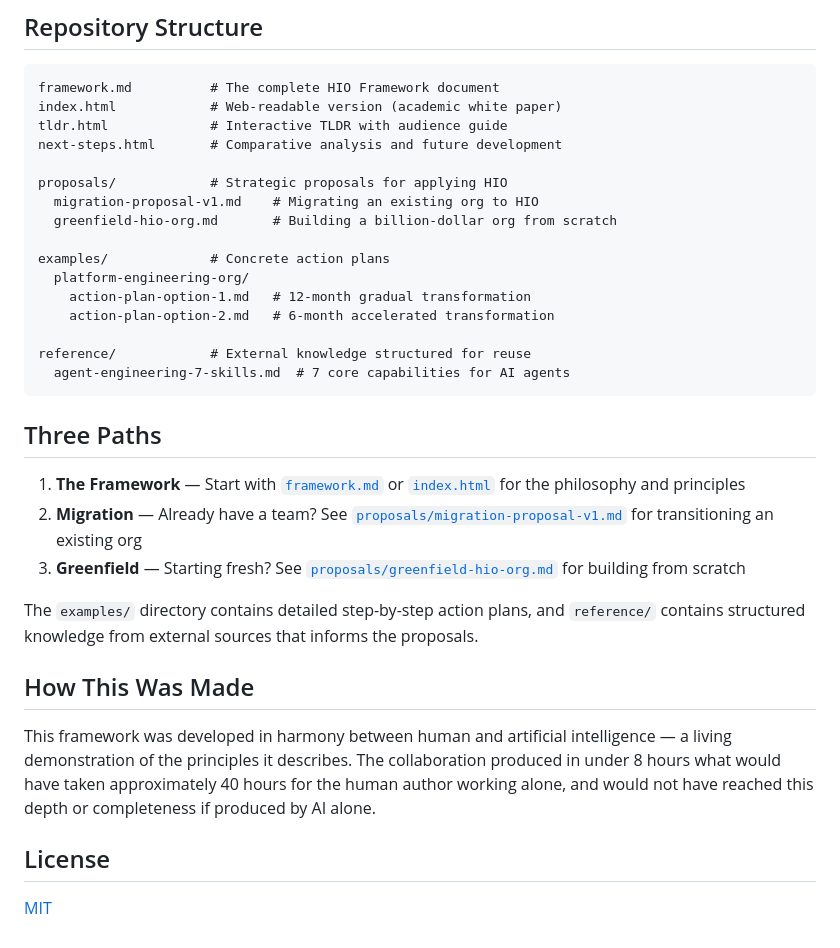
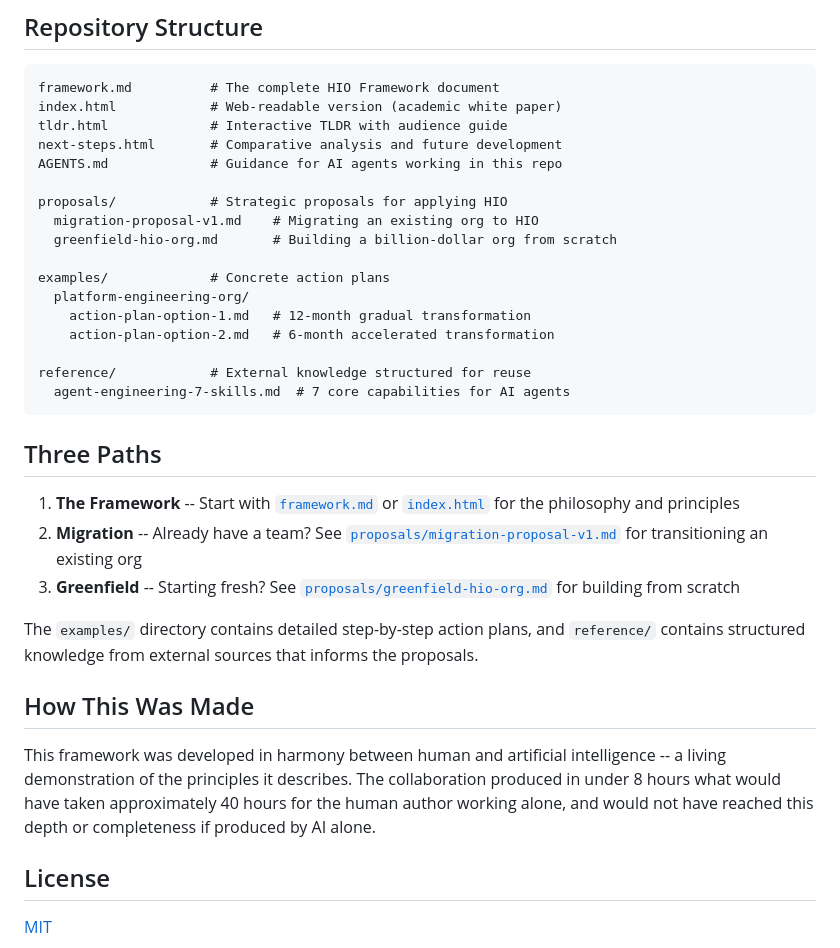
Before and after one commit to ilamgumaran/thought-org-with-human-ai-hybrid, a Markdown page: README.md, the part around one of its changes. Rendered like a GitHub page.

```diff
--- a/README.md
+++ b/README.md
@@ -24,6 +46,7 @@ framework.md          # The complete HIO Framework document
 index.html            # Web-readable version (academic white paper)
 tldr.html             # Interactive TLDR with audience guide
 next-steps.html       # Comparative analysis and future development
+AGENTS.md             # Guidance for AI agents working in this repo
 
 proposals/            # Strategic proposals for applying HIO
   migration-proposal-v1.md    # Migrating an existing org to HIO
@@ -40,15 +63,15 @@ reference/            # External knowledge structured for reuse
 
 ## Three Paths
 
-1. **The Framework** — Start with [`framework.md`](framework.md) or [`index.html`](index.html) for the philosophy and principles
-2. **Migration** — Already have a team? See [`proposals/migration-proposal-v1.md`](proposals/migration-proposal-v1.md) for transitioning an existing org
-3. **Greenfield** — Starting fresh? See [`proposals/greenfield-hio-org.md`](proposals/greenfield-hio-org.md) for building from scratch
+1. **The Framework** -- Start with [`framework.md`](framework.md) or [`index.html`](index.html) for the philosophy and principles
+2. **Migration** -- Already have a team? See [`proposals/migration-proposal-v1.md`](proposals/migration-proposal-v1.md) for transitioning an existing org
+3. **Greenfield** -- Starting fresh? See [`proposals/greenfield-hio-org.md`](proposals/greenfield-hio-org.md) for building from scratch
 
 The `examples/` directory contains detailed step-by-step action plans, and `reference/` contains structured knowledge from external sources that informs the proposals.
 
 ## How This Was Made
 
-This framework was developed in harmony between human and artificial intelligence — a living demonstration of the principles it describes. The collaboration produced in under 8 hours what would have taken approximately 40 hours for the human author working alone, and would not have reached this depth or completeness if produced by AI alone.
+This framework was developed in harmony between human and artificial intelligence -- a living demonstration of the principles it describes. The collaboration produced in under 8 hours what would have taken approximately 40 hours for the human author working alone, and would not have reached this depth or completeness if produced by AI alone.
 
 ## License
 
```
Also changed, not shown: other parts of README.md (+29 -7 lines), AGENTS.md (+11 -11 lines).
